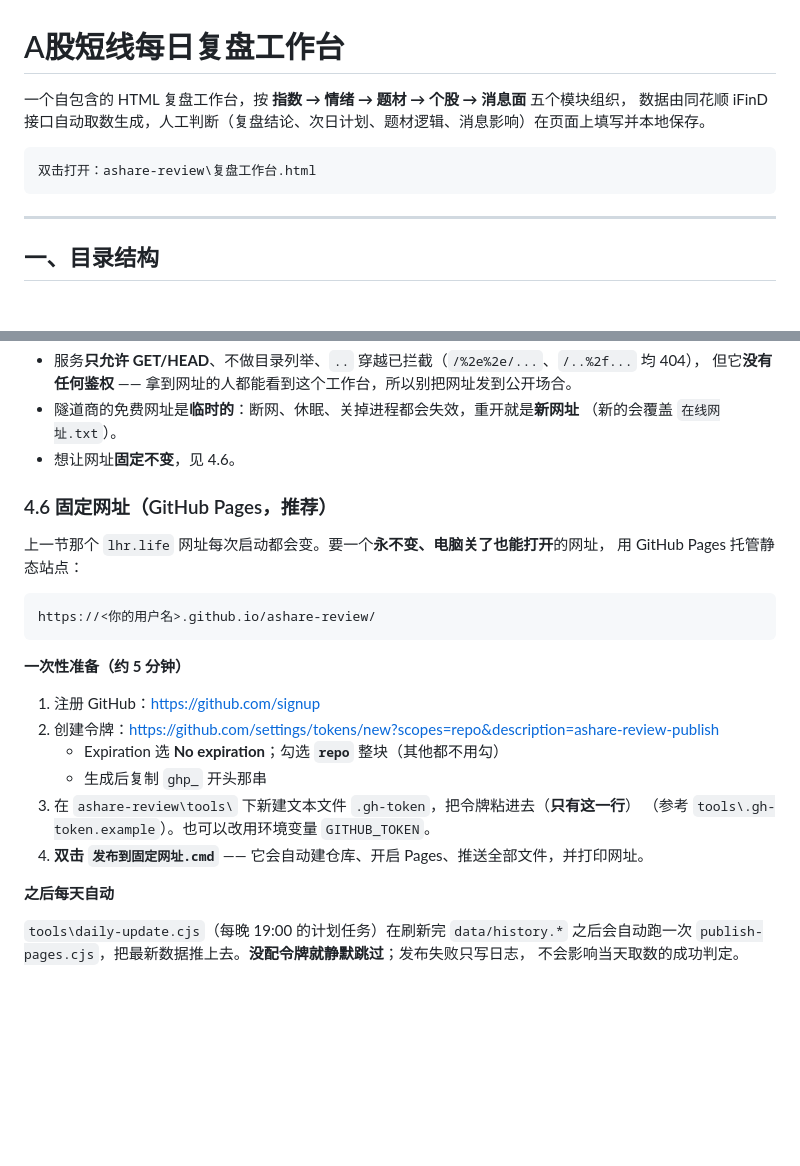
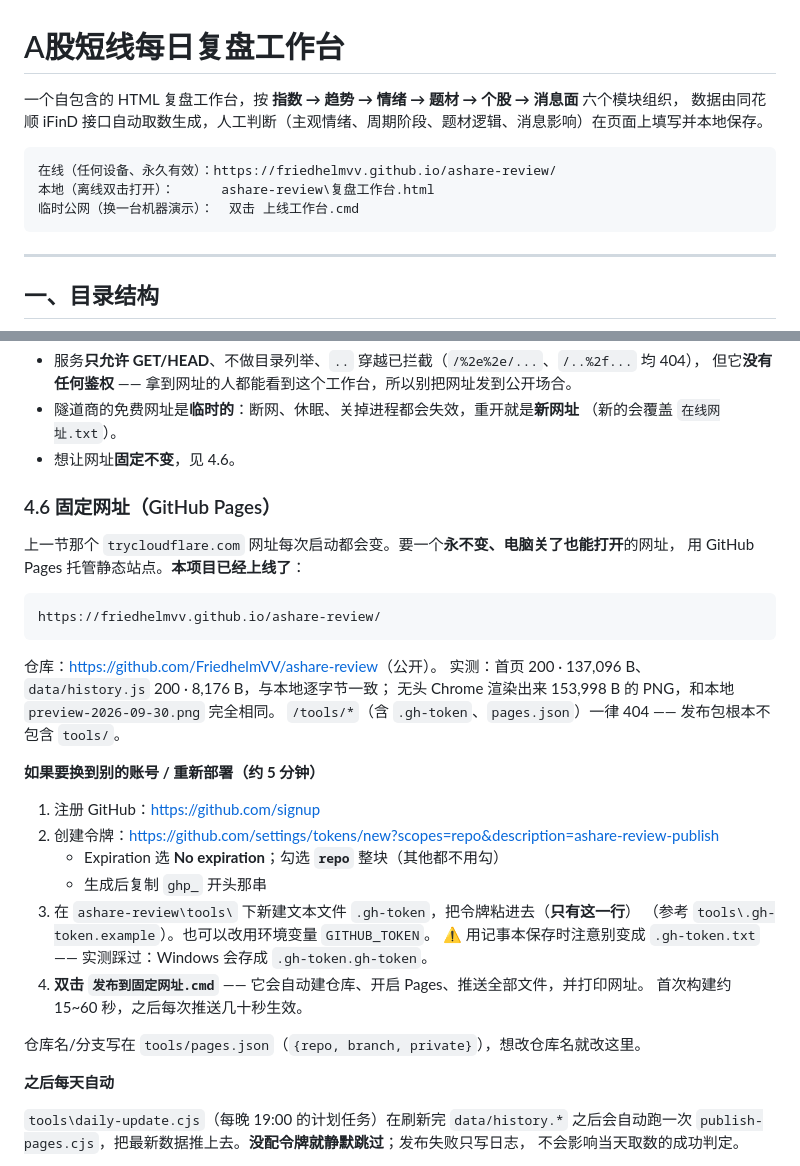
Before and after one commit to FriedhelmVV/ashare-review, a Markdown page: README.md, 2 parts joined by grey strips. Drawn GitHub-style; blank space fills up the shorter version.

Commit message:
更新 README.md（2026-10-06T09:47:41Z）

````diff
--- a/README.md
+++ b/README.md
@@ -1,10 +1,12 @@
 # A股短线每日复盘工作台
 
-一个自包含的 HTML 复盘工作台，按 **指数 → 情绪 → 题材 → 个股 → 消息面** 五个模块组织，
-数据由同花顺 iFinD 接口自动取数生成，人工判断（复盘结论、次日计划、题材逻辑、消息影响）在页面上填写并本地保存。
+一个自包含的 HTML 复盘工作台，按 **指数 → 趋势 → 情绪 → 题材 → 个股 → 消息面** 六个模块组织，
+数据由同花顺 iFinD 接口自动取数生成，人工判断（主观情绪、周期阶段、题材逻辑、消息影响）在页面上填写并本地保存。
 
 ```
-双击打开：ashare-review\复盘工作台.html
+在线（任何设备、永久有效）：https://friedhelmvv.github.io/ashare-review/
+本地（离线双击打开）：      ashare-review\复盘工作台.html
+临时公网（换一台机器演示）：  双击 上线工作台.cmd
 ```
 
 ---
@@ -451,16 +453,21 @@ $ws   = 'D:\deepseek harness\ashare-review'
   （新的会覆盖 `在线网址.txt`）。
 - 想让网址**固定不变**，见 4.6。
 
-### 4.6 固定网址（GitHub Pages，推荐）
+### 4.6 固定网址（GitHub Pages）
 
-上一节那个 `lhr.life` 网址每次启动都会变。要一个**永不变、电脑关了也能打开**的网址，
-用 GitHub Pages 托管静态站点：
+上一节那个 `trycloudflare.com` 网址每次启动都会变。要一个**永不变、电脑关了也能打开**的网址，
+用 GitHub Pages 托管静态站点。**本项目已经上线了**：
 
 ```
-https://<你的用户名>.github.io/ashare-review/
+https://friedhelmvv.github.io/ashare-review/
 ```
 
-**一次性准备（约 5 分钟）**
+仓库：<https://github.com/FriedhelmVV/ashare-review>（公开）。
+实测：首页 200 · 137,096 B、`data/history.js` 200 · 8,176 B，与本地逐字节一致；
+无头 Chrome 渲染出来 153,998 B 的 PNG，和本地 `preview-2026-09-30.png` 完全相同。
+`/tools/*`（含 `.gh-token`、`pages.json`）一律 404 —— 发布包根本不包含 `tools/`。
+
+**如果要换到别的账号 / 重新部署（约 5 分钟）**
 
 1. 注册 GitHub：<https://github.com/signup>
 2. 创建令牌：<https://github.com/settings/tokens/new?scopes=repo&description=ashare-review-publish>
@@ -468,7 +475,11 @@ https://<你的用户名>.github.io/ashare-review/
    - 生成后复制 `ghp_` 开头那串
 3. 在 `ashare-review\tools\` 下新建文本文件 `.gh-token`，把令牌粘进去（**只有这一行**）
    （参考 `tools\.gh-token.example`）。也可以改用环境变量 `GITHUB_TOKEN`。
+   ⚠️ 用记事本保存时注意别变成 `.gh-token.txt` —— 实测踩过：Windows 会存成 `.gh-token.gh-token`。
 4. **双击 `发布到固定网址.cmd`** —— 它会自动建仓库、开启 Pages、推送全部文件，并打印网址。
+   首次构建约 15~60 秒，之后每次推送几十秒生效。
+
+仓库名/分支写在 `tools/pages.json`（`{repo, branch, private}`），想改仓库名就改这里。
 
 **之后每天自动**
 
````
